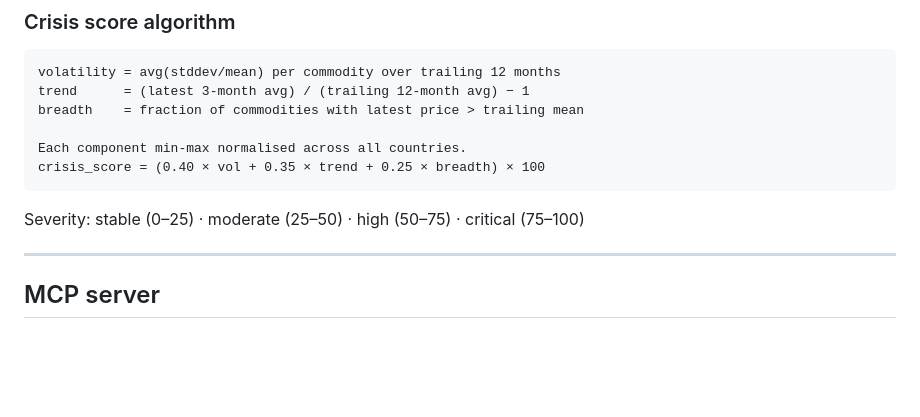
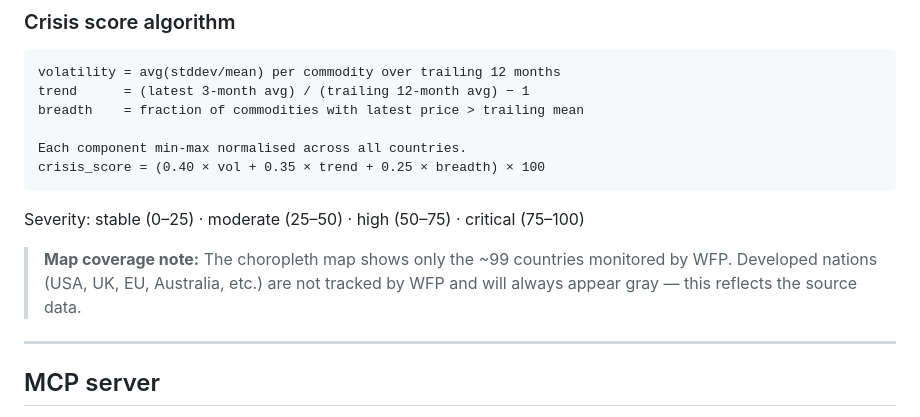
Before and after one commit to COMP3011-Coursework/COMP3011-Coursework-1, a Markdown page: README.md, the part around the change. Rendered like a GitHub page; blank space fills up the shorter version.

Commit message:
docs(readme): add WFP map coverage note explaining gray countries
Co-Authored-By: Claude Sonnet 4.6 <noreply@anthropic.com>

```diff
--- a/README.md
+++ b/README.md
@@ -143,6 +143,8 @@ crisis_score = (0.40 × vol + 0.35 × trend + 0.25 × breadth) × 100
 
 Severity: stable (0–25) · moderate (25–50) · high (50–75) · critical (75–100)
 
+> **Map coverage note:** The choropleth map shows only the ~99 countries monitored by WFP. Developed nations (USA, UK, EU, Australia, etc.) are not tracked by WFP and will always appear gray — this reflects the source data.
+
 ---
 
 ## MCP server
```
